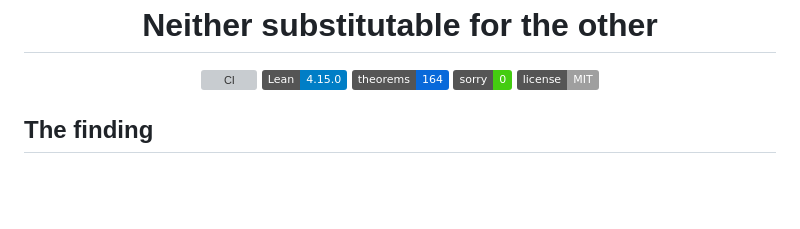
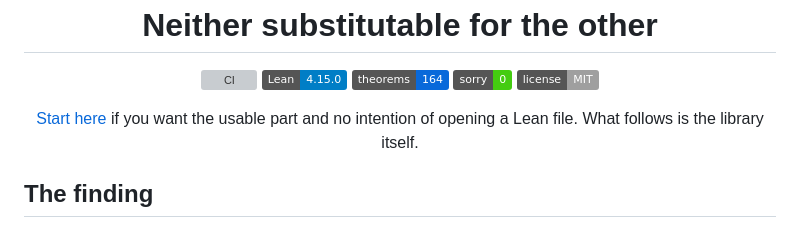
Before and after one commit to lihuanlz/Neither-substitutable-for-the-other, a Markdown page: README.md, the part around the change. Drawn GitHub-style; badges without logos; blank space fills up the shorter version; grey boxes are pictures that could not be loaded.

```diff
--- a/README.md
+++ b/README.md
@@ -10,6 +10,11 @@
   <img src="https://img.shields.io/badge/theorems-164-0969da" alt="164 theorems">
   <img src="https://img.shields.io/badge/sorry-0-success" alt="zero sorry">
   <img src="https://img.shields.io/badge/license-MIT-lightgrey" alt="MIT">
+</p>
+
+<p align="center">
+  <a href="ORIENTATION.md">Start here</a> if you want the usable part and no
+  intention of opening a Lean file. What follows is the library itself.
 </p>
 
 ## The finding
```
Also changed, not shown: ORIENTATION.md (added, +203 -0 lines).
